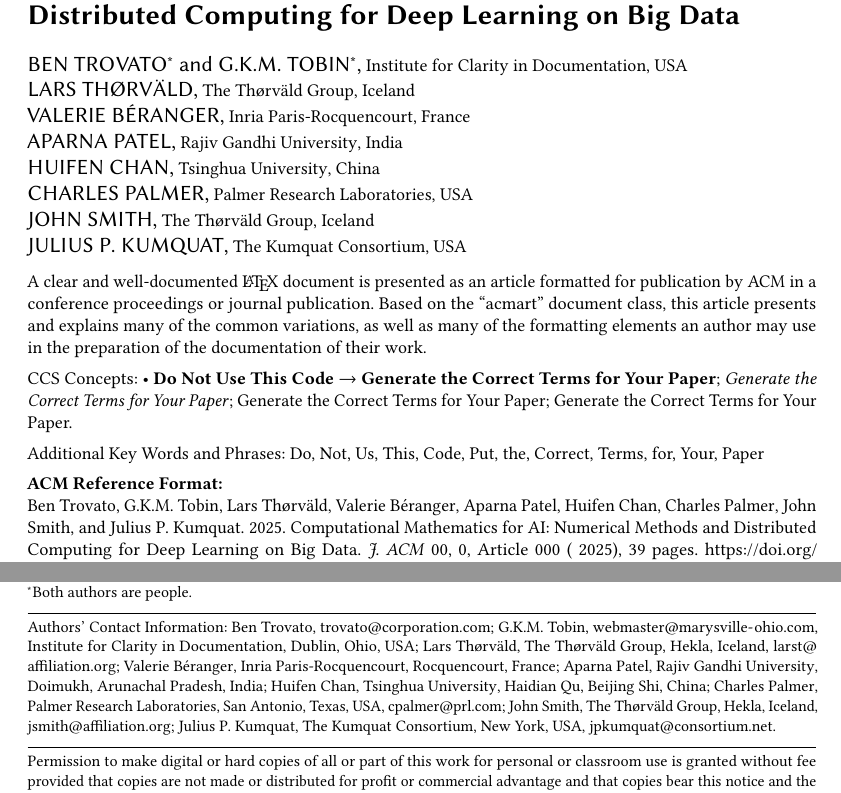
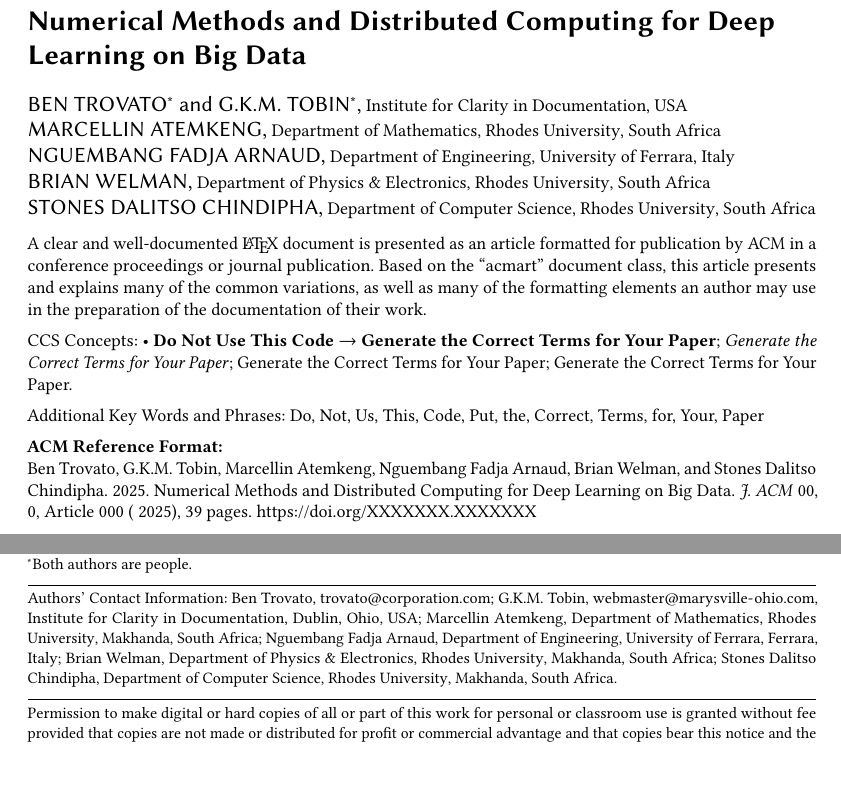
Before and after one commit to Polyhistor/Computational-Mathematics-for-AI-Numerical-Methods-and-Distributed-Computing-for-Deep-Learning-on-B, a LaTeX paper (main.tex): two parts of page 1 of 39, joined at a grey line, cut so that both start at the same text, the shorter picture padded with empty space. Compiled offline with pdfLaTeX.

Commit message:
Added author information

```diff
--- a/main.tex
+++ b/main.tex
@@ -125,7 +125,7 @@
 
 %% The "title" command has an optional parameter,
 %% allowing the author to define a "short title" to be used in page headers.
-\title{Computational Mathematics for AI: Numerical Methods and Distributed Computing for Deep Learning on Big Data}
+\title{Numerical Methods and Distributed Computing for Deep Learning on Big Data}
 
 %%
 %% The "author" command and its associated commands are used to define
@@ -147,26 +147,26 @@
     \country{USA}
 }
 
-\author{Lars Th{\o}rv{\"a}ld}
+\author{Marcellin Atemkeng}
 \affiliation{%
-\institution{The Th{\o}rv{\"a}ld Group}
-\city{Hekla}
-\country{Iceland}}
-\email{larst@affiliation.org}
-
-\author{Valerie B\'eranger}
+    \institution{Department of Mathematics, Rhodes University}
+    \city{Makhanda}
+    \country{South Africa}
+}
+
+\author{Nguembang Fadja Arnaud}
 \affiliation{%
-    \institution{Inria Paris-Rocquencourt}
-    \city{Rocquencourt}
-    \country{France}
+    \institution{Department of Engineering, University of Ferrara}
+    \city{Ferrara}
+    \country{Italy}
 }
 
-\author{Aparna Patel}
+\author{Brian Welman}
 \affiliation{%
-    \institution{Rajiv Gandhi University}
-    \city{Doimukh}
-    \state{Arunachal Pradesh}
-    \country{India}}
-
-\author{Huifen Chan}
+    \institution{Department of Physics \& Electronics, Rhodes University}
+    \city{Makhanda}
+    \country{South Africa}
+}
+
+\author{Stones Dalitso Chindipha}
 \affiliation{%
@@ -176,26 +173,7 @@
-    \country{China}}
-
-\author{Charles Palmer}
-\affiliation{%
-    \institution{Palmer Research Laboratories}
-    \city{San Antonio}
-    \state{Texas}
-    \country{USA}}
-\email{cpalmer@prl.com}
-
-\author{John Smith}
-\affiliation{%
-\institution{The Th{\o}rv{\"a}ld Group}
-\city{Hekla}
-\country{Iceland}}
-\email{jsmith@affiliation.org}
-
-\author{Julius P. Kumquat}
-\affiliation{%
-    \institution{The Kumquat Consortium}
-    \city{New York}
-    \country{USA}}
-\email{jpkumquat@consortium.net}
+    \institution{Department of Computer Science, Rhodes University}
+    \city{Makhanda}
+    \country{South Africa}
+}
 
 %%
 %% By default, the full list of authors will be used in the page
```
Also changed, not shown: main.bib (+0 -14 lines), main.pdf, main.tex (20 more changed lines).
